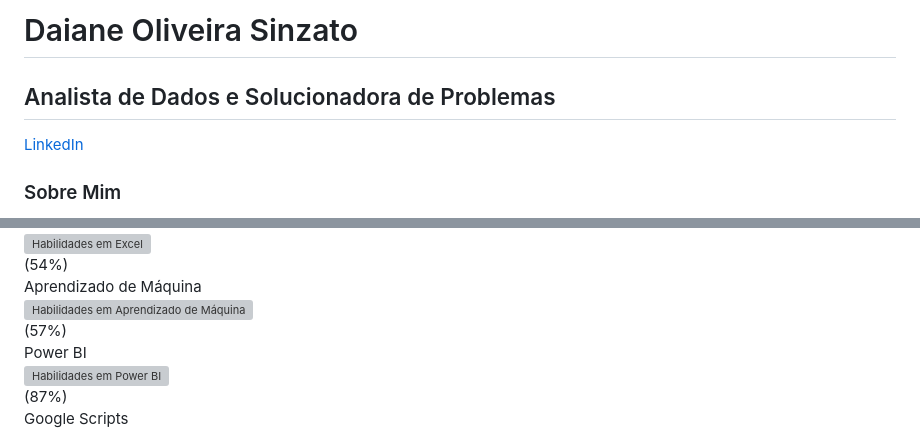
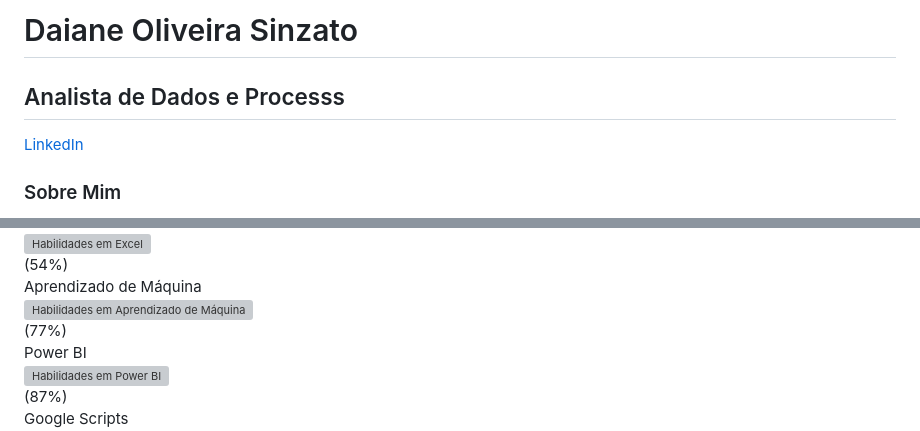
Before and after one commit to daiane-o-sinzato/daiane-o-sinzato, a Markdown page: README.md, 2 parts joined by grey strips. GitHub-like rendering; grey boxes are pictures that could not be loaded.

```diff
--- a/README.md
+++ b/README.md
@@ -3,13 +3,13 @@
 <head>
   <meta charset="UTF-8">
   <meta name="viewport" content="width=device-width, initial-scale=1.0">
-  <title>Daiane Oliveira Sinzato - Analista de Dados e Solucionadora de Problemas</title>
+  <title>Daiane Oliveira Sinzato - Analista de Dados e Processos</title>
   <link rel="stylesheet" href="style.css">
 </head>
 <body>
   <header>
     <h1>Daiane Oliveira Sinzato</h1>
-    <h2>Analista de Dados e Solucionadora de Problemas</h2>
+    <h2>Analista de Dados e Processs</h2>
     <a href="https://www.linkedin.com/in/daianesinzato/?originalSubdomain=br">LinkedIn</a>
   </header>
   <main>
@@ -70,7 +73,7 @@
       <div class="progress-bar">
         <div class="progress" style="width: 57%"></div>
       </div>
-      <div class="skill-level">(57%)</div>
+      <div class="skill-level">(77%)</div>
     </div>
     <div class="skill-item">
       <div>Power BI</div>
```
Also changed, not shown: other parts of README.md (+6 -4 lines).
